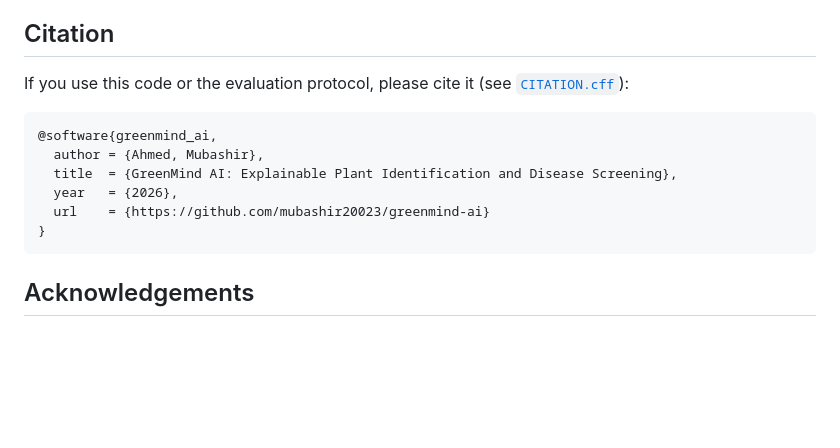
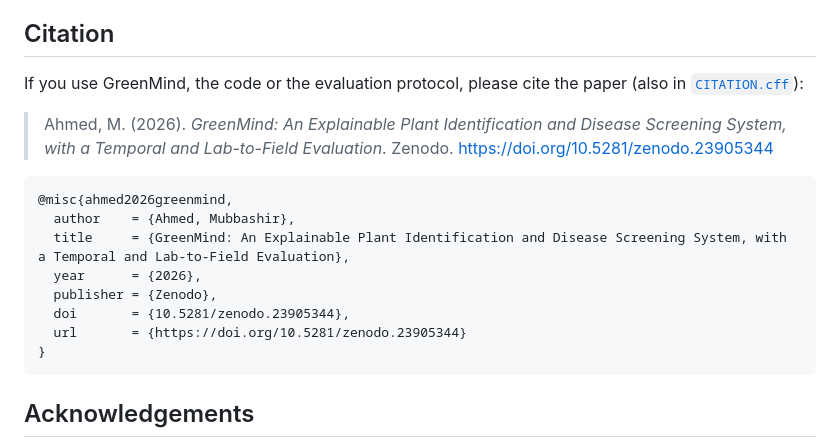
Before and after one commit to mubashir20023/greenmind-ai, a Markdown page: README.md, the part around one of its changes. Rendered like a GitHub page; blank space fills up the shorter version.

Commit message:
Update README with citation and DOI badge
Added citation information for GreenMind and updated DOI badge.

````diff
--- a/README.md
+++ b/README.md
@@ -235,14 +236,19 @@ scripts/        database migration helpers
 - [PlantVillage](https://arxiv.org/abs/1511.08060) and [PlantDoc](https://github.com/pratikkayal/PlantDoc-Dataset) are used under their own licences and are downloaded by the notebooks.
 
 ## Citation
-If you use this code or the evaluation protocol, please cite it (see [`CITATION.cff`](CITATION.cff)):
+If you use GreenMind, the code or the evaluation protocol, please cite the paper
+(also in [`CITATION.cff`](CITATION.cff)):
+
+> Ahmed, M. (2026). *GreenMind: An Explainable Plant Identification and Disease Screening System, with a Temporal and Lab-to-Field Evaluation*. Zenodo. https://doi.org/10.5281/zenodo.23905344
 
 ```bibtex
-@software{greenmind_ai,
-  author = {Ahmed, Mubashir},
-  title  = {GreenMind AI: Explainable Plant Identification and Disease Screening},
-  year   = {2026},
-  url    = {https://github.com/mubashir20023/greenmind-ai}
+@misc{ahmed2026greenmind,
+  author    = {Ahmed, Mubbashir},
+  title     = {GreenMind: An Explainable Plant Identification and Disease Screening System, with a Temporal and Lab-to-Field Evaluation},
+  year      = {2026},
+  publisher = {Zenodo},
+  doi       = {10.5281/zenodo.23905344},
+  url       = {https://doi.org/10.5281/zenodo.23905344}
 }
 ```
 
````
Also changed, not shown: other parts of README.md (+1 -0 lines).
